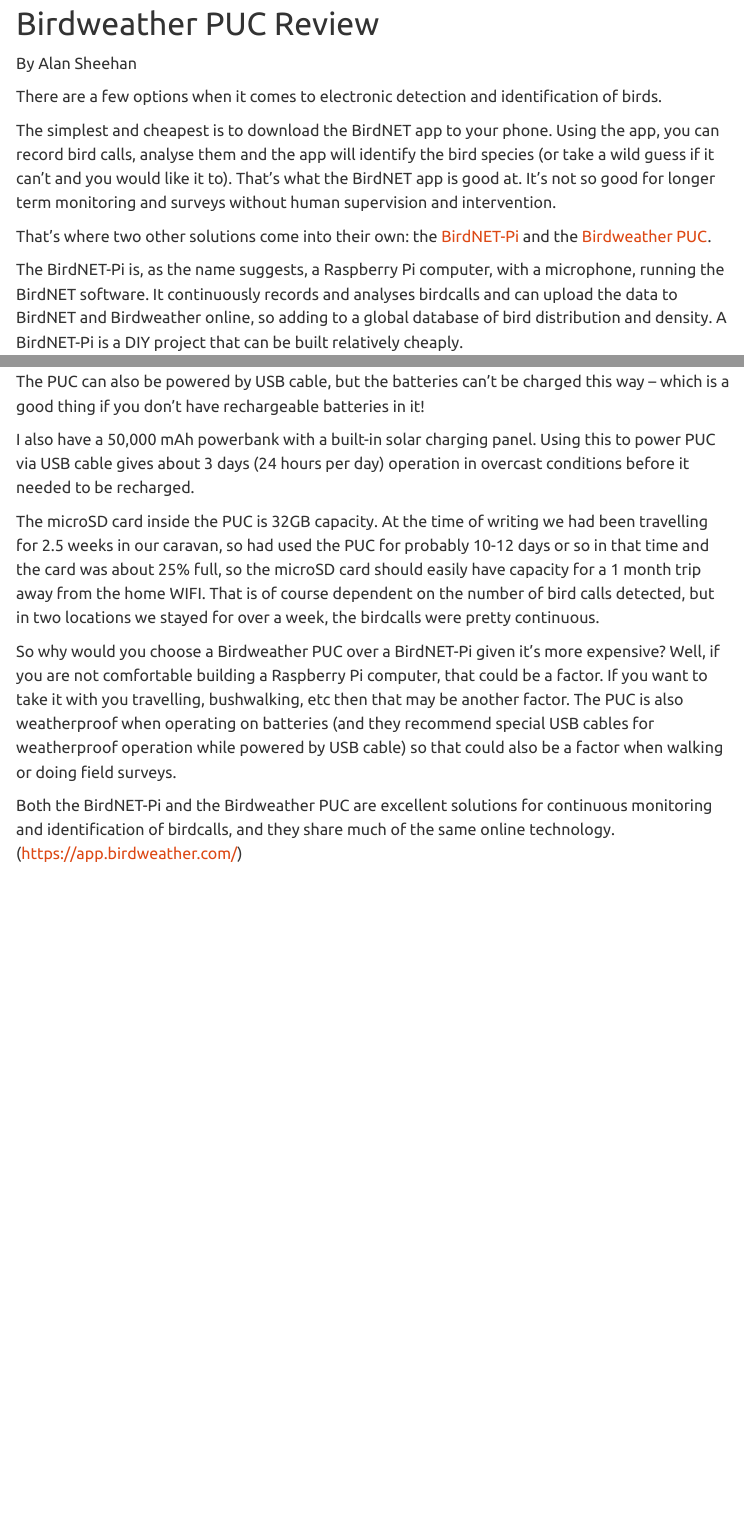
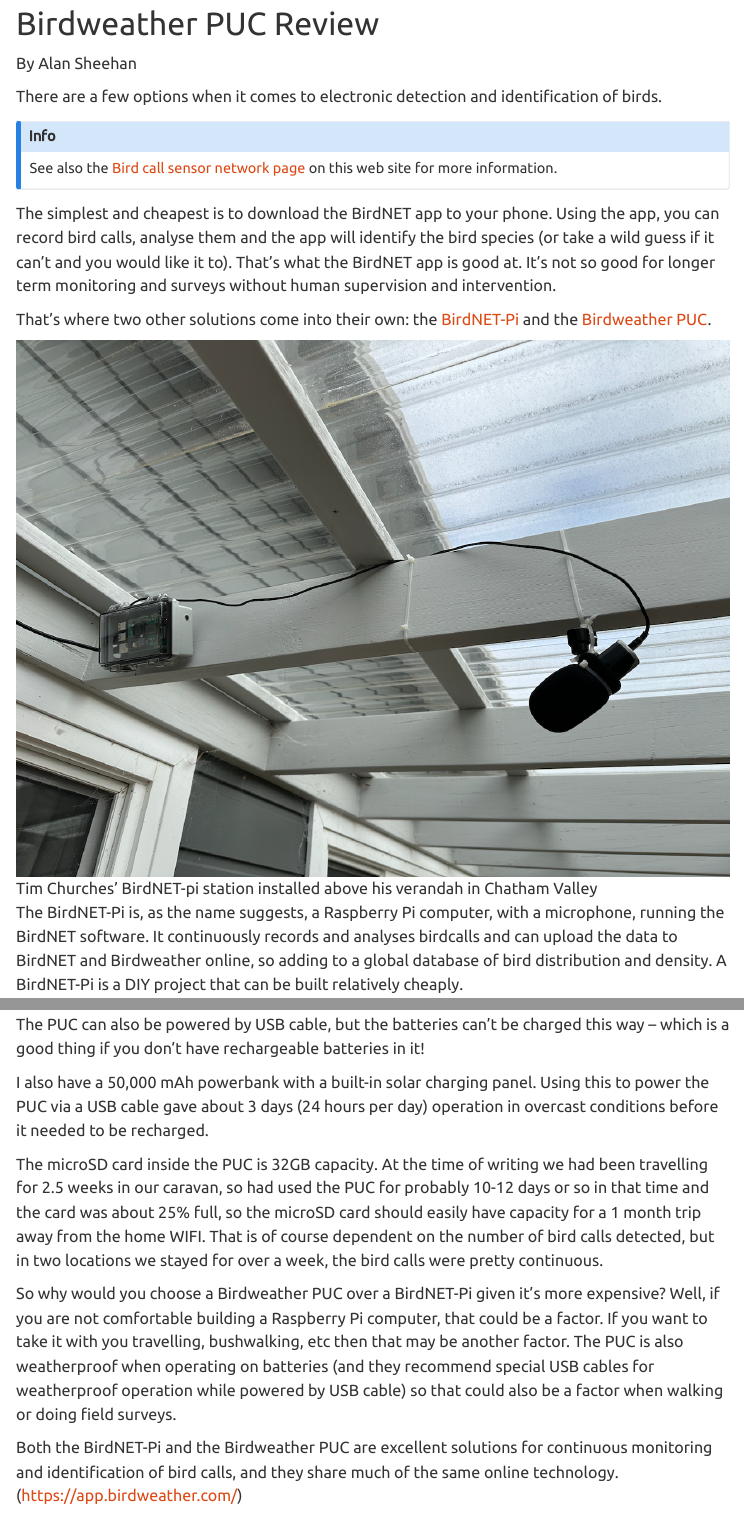
Before and after one commit to oberon-citizen-science/website, a Quarto document (posts/2024-07-21-PUC-review/index.qmd): the page in a window 1100 px wide, from 130 px down, and a second part further down, joined at a grey line. Rendered offline with R 4.5, knitr and Pandoc in place of Quarto, with nearby package versions; menus at the side of the page are left out.

Commit message:
Tweak Birdweather PUC blog post

```diff
--- a/posts/2024-07-21-PUC-review/index.qmd
+++ b/posts/2024-07-21-PUC-review/index.qmd
@@ -17,9 +17,17 @@
 
 There are a few options when it comes to electronic detection and identification of birds.
 
+::: {.callout-info}
+See also the [Bird call sensor network page](birdnet.html) on this web site for more information.
+:::
+
 The simplest and cheapest is to download the BirdNET app to your phone. Using the app, you can record bird calls, analyse them and the app will identify the bird species (or take a wild guess if it can’t and you would like it to). That’s what the BirdNET app is good at. It’s not so good for longer term monitoring and surveys without human supervision and intervention.
 
 That’s where two other solutions come into their own: the [BirdNET-Pi](https://www.birdweather.com/birdnetpi) and the [Birdweather PUC](https://www.birdweather.com/).
+
+::: {.aside}
+![Tim Churches' BirdNET-pi station installed above his verandah in Chatham Valley](tim_churches_birdnet-pi_station.png)
+:::
 
 The BirdNET-Pi is, as the name suggests, a Raspberry Pi computer, with a microphone, running the BirdNET software. It continuously records and analyses birdcalls and can upload the data to BirdNET and Birdweather online, so adding to a global database of bird distribution and density. A BirdNET-Pi is a DIY project that can be built relatively cheaply.
 
@@ -39,10 +51,10 @@
 
 The PUC can also be powered by USB cable, but the batteries can’t be charged this way – which is a good thing if you don’t have rechargeable batteries in it!
 
-I also have a 50,000 mAh powerbank with a built-in solar charging panel. Using this to power PUC via USB cable gives about 3 days (24 hours per day) operation in overcast conditions before it needed to be recharged.
+I also have a 50,000 mAh powerbank with a built-in solar charging panel. Using this to power the PUC via a USB cable gave about 3 days (24 hours per day) operation in overcast conditions before it needed to be recharged.
 
-The microSD card inside the PUC is 32GB capacity. At the time of writing we had been travelling for 2.5 weeks in our caravan, so had used the PUC for probably 10-12 days or so in that time and the card was about 25% full, so the microSD card should easily have capacity for a 1 month trip away from the home WIFI. That is of course dependent on the number of bird calls detected, but in two locations we stayed for over a week, the birdcalls were pretty continuous.
+The microSD card inside the PUC is 32GB capacity. At the time of writing we had been travelling for 2.5 weeks in our caravan, so had used the PUC for probably 10-12 days or so in that time and the card was about 25% full, so the microSD card should easily have capacity for a 1 month trip away from the home WIFI. That is of course dependent on the number of bird calls detected, but in two locations we stayed for over a week, the bird calls were pretty continuous.
 
 So why would you choose a Birdweather PUC over a BirdNET-Pi given it’s more expensive? Well, if you are not comfortable building a Raspberry Pi computer, that could be a factor. If you want to take it with you travelling, bushwalking, etc then that may be another factor. The PUC is also weatherproof when operating on batteries (and they recommend special USB cables for weatherproof operation while powered by USB cable) so that could also be a factor when walking or doing field surveys.
 
-Both the BirdNET-Pi and the Birdweather PUC are excellent solutions for continuous monitoring and identification of birdcalls, and they share much of the same online technology. (<https://app.birdweather.com/>)
+Both the BirdNET-Pi and the Birdweather PUC are excellent solutions for continuous monitoring and identification of bird calls, and they share much of the same online technology. (<https://app.birdweather.com/>)
```
Also changed, not shown: docs/search.json, posts/2024-07-21-PUC-review/tim_churches_birdnet-pi_station.png (added), posts/2024-07-21-PUC-review/index.qmd (6 more changed lines), 4 other files.
